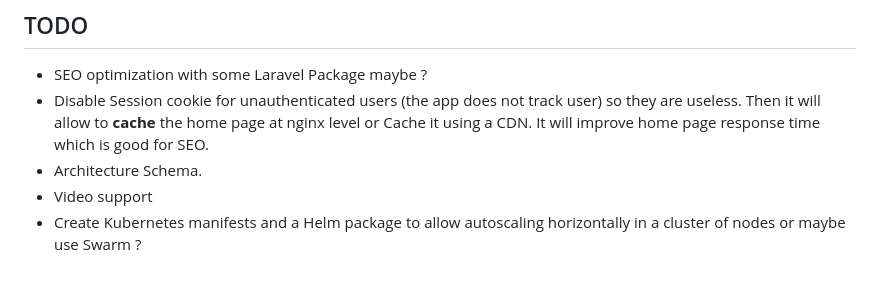
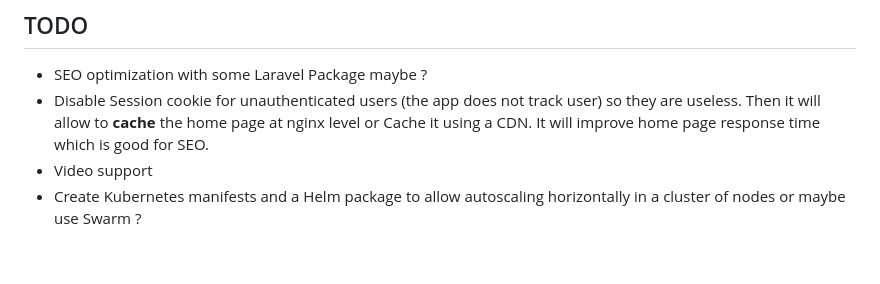
Before and after one commit to PaulBorie/Detourer, a Markdown page: README.md, the part around the change. Rendered like a GitHub page.

```diff
--- a/README.md
+++ b/README.md
@@ -115,6 +115,5 @@ act -j build
 
 - SEO optimization with some Laravel Package maybe ?
 - Disable Session cookie for unauthenticated users (the app does not track user) so they are useless. Then it will allow to **cache** the home page at nginx level or Cache it using a CDN. It will improve home page response time which is good for SEO.
-- Architecture Schema.
 - Video support
 - Create Kubernetes manifests and a Helm package to allow autoscaling horizontally in a cluster of nodes or maybe use Swarm ?
```
